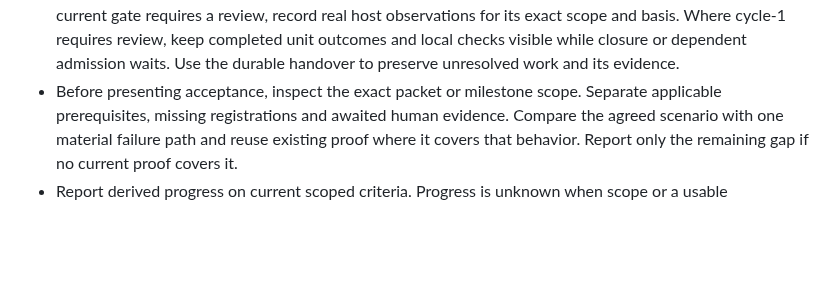
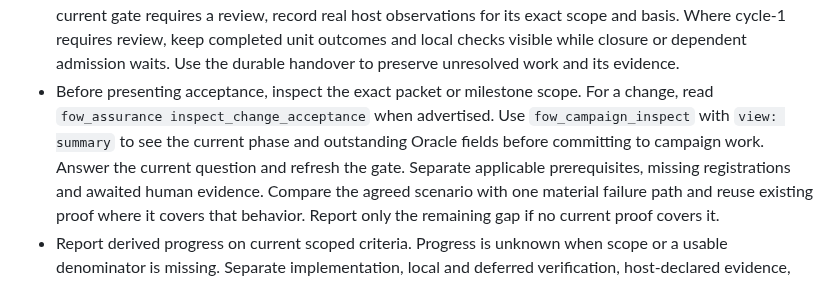
Before and after one commit to Damel91/flower-mcp, a Markdown page: skills/flower-work-cycle/SKILL.md, the part around the change. Rendered like a GitHub page; blank space fills up the shorter version.

Commit message:
docs: teach campaign depth and acceptance preflight discovery

```diff
--- a/skills/flower-work-cycle/SKILL.md
+++ b/skills/flower-work-cycle/SKILL.md
@@ -176,6 +176,10 @@ read [Authoring examples](references/authoring-examples.md) when that need arise
   and local checks visible while closure or dependent admission waits.
   Use the durable handover to preserve unresolved work and its evidence.
 - Before presenting acceptance, inspect the exact packet or milestone scope.
+  For a change, read `fow_assurance inspect_change_acceptance` when advertised.
+  Use `fow_campaign_inspect` with `view: summary` to see the current phase and
+  outstanding Oracle fields before committing to campaign work. Answer the
+  current question and refresh the gate.
   Separate applicable prerequisites, missing registrations and awaited human
   evidence. Compare the agreed scenario with one material failure path and
   reuse existing proof where it covers that behavior. Report only the remaining
```
